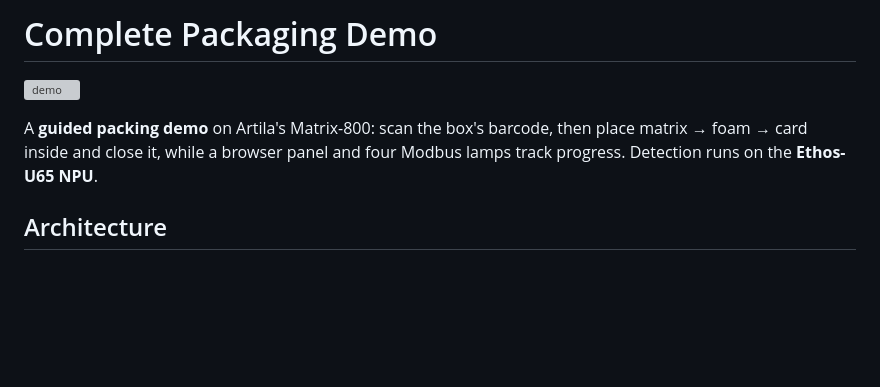
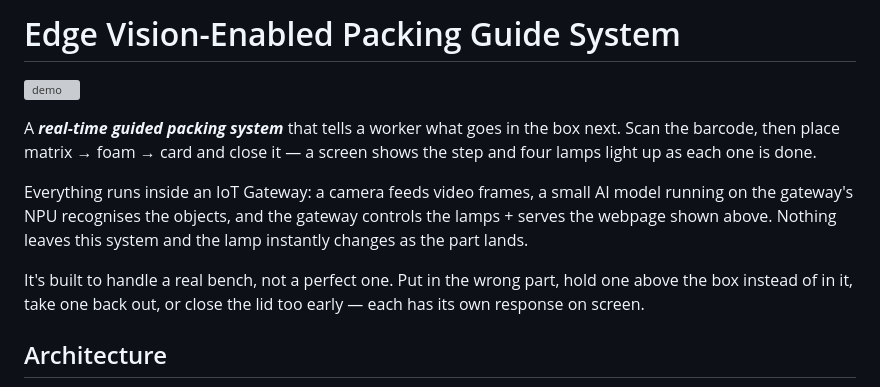
Before and after one commit to pogJames/camera-demo, a Markdown page: README.md, the part around one of its changes. GitHub-like rendering; blank space fills up the shorter version; grey boxes are pictures that could not be loaded.

Commit message:
Revise README for Edge Vision-Enabled Packing Guide
Updated the README to reflect the new system features and architecture.

```diff
--- a/README.md
+++ b/README.md
@@ -1,10 +1,18 @@
-# Complete Packaging Demo
+# Edge Vision-Enabled Packing Guide System
 
 ![demo](_demo.gif)
 
-A **guided packing demo** on Artila's Matrix-800: scan the box's barcode, then
-place matrix → foam → card inside and close it, while a browser panel and four
-Modbus lamps track progress. Detection runs on the **Ethos-U65 NPU**.
+A ***real-time guided packing system*** that tells a worker what goes in the box next.
+Scan the barcode, then place matrix → foam → card and close it — a screen shows the step
+and four lamps light up as each one is done.
+
+Everything runs inside an IoT Gateway: a camera feeds video frames, a small AI model running on
+the gateway's NPU recognises the objects, and the gateway controls the lamps + serves the webpage
+shown above. Nothing leaves this system and the lamp instantly changes as the part lands.
+
+It's built to handle a real bench, not a perfect one. Put in the wrong part, hold one
+above the box instead of in it, take one back out, or close the lid too early — each
+has its own response on screen.
 
 ## Architecture
 
```
Also changed, not shown: other parts of README.md (+2 -2 lines).
